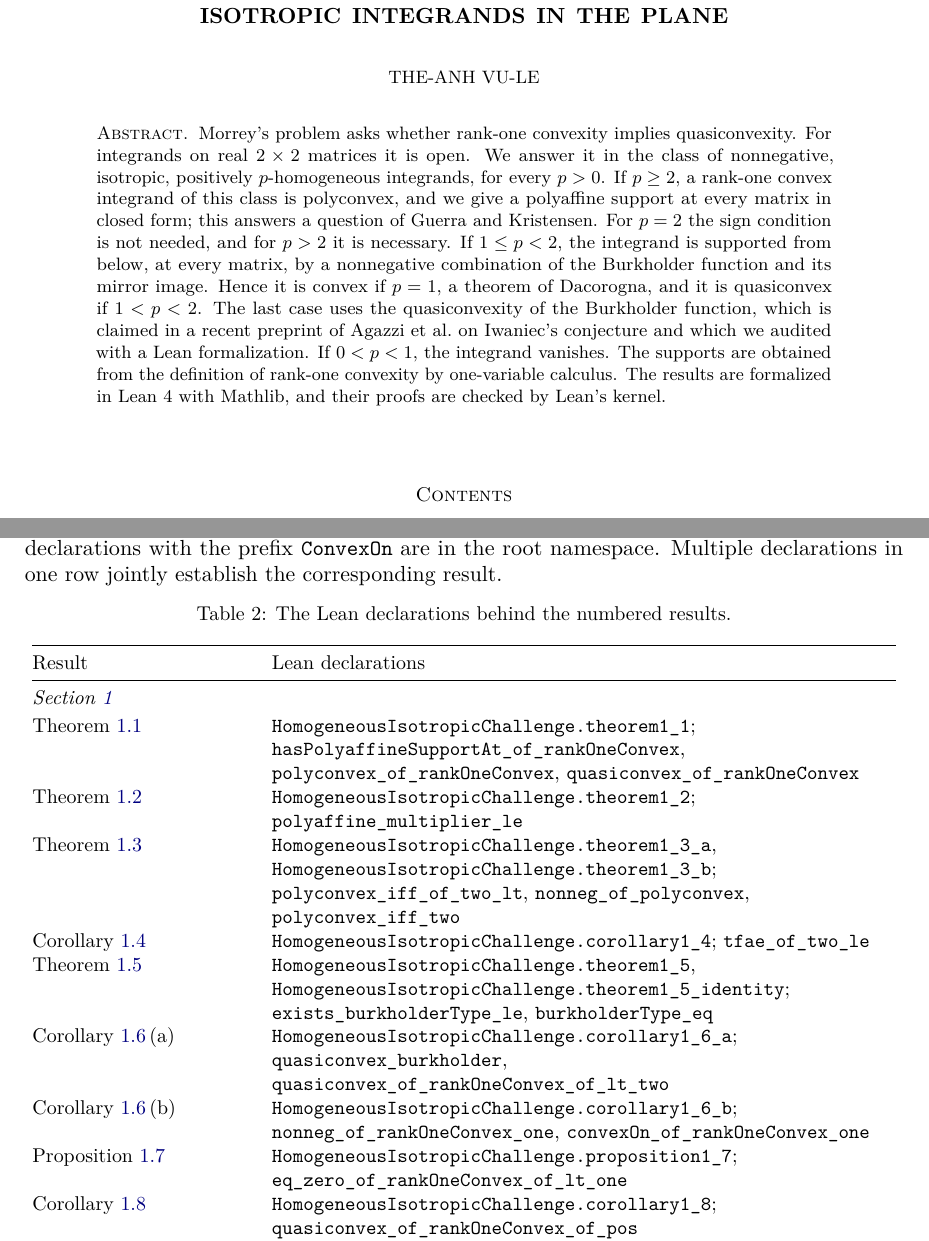
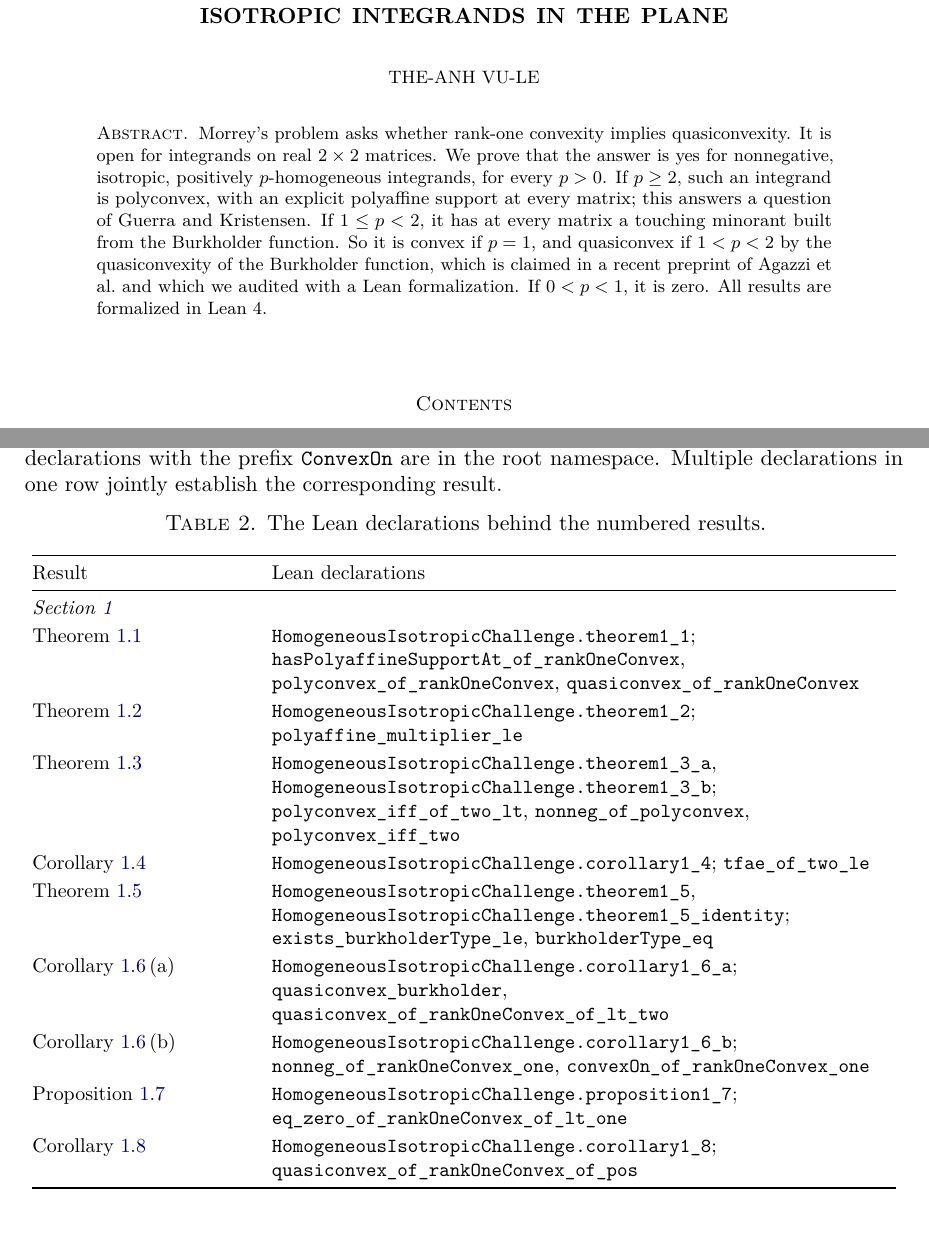
Before and after one commit to vltanh/lean4-morrey, a LaTeX paper (docs/HomogeneousIsotropic/paper/main.tex, which reads docs/HomogeneousIsotropic/paper/sections/a05-formal.tex): two parts of pages 1 and 19 of 22, joined at a grey line, cut so that both start at the same text. Compiled offline with pdfLaTeX.

Commit message:
HomogeneousIsotropic paper: a shorter abstract; table captions above the tables, and their spacing
Co-Authored-By: Claude Fable 5.2 <noreply@anthropic.com>

```diff
--- a/docs/HomogeneousIsotropic/paper/main.tex
+++ b/docs/HomogeneousIsotropic/paper/main.tex
@@ -37,9 +37,19 @@
 
 \emergencystretch=1.5em
 \vfuzz=2pt % a page may be up to 2pt too high without a warning
+\setlength{\textfloatsep}{18pt plus 2pt minus 4pt} % space between a float and the text
+\setlength{\intextsep}{18pt plus 2pt minus 4pt}
 \setlist[enumerate]{leftmargin=*,itemsep=2pt,topsep=3pt}
 \setlist[itemize]{leftmargin=*,itemsep=2pt,topsep=3pt}
 \numberwithin{equation}{section}
+
+% The caption of a longtable in the style of the class's table captions.
+\setlength{\LTcapwidth}{\textwidth}
+\makeatletter
+\def\LT@makecaption#1#2#3{%
+  \LT@mcol\LT@cols c{\hbox to\z@{\hss\parbox[t]\LTcapwidth{%
+    \centering\normalsize #1{\textsc{#2}.\enspace}#3\endgraf\vskip\belowcaptionskip}\hss}}}
+\makeatother
 
 % ---------------------------------------------------------------- title
 \title[Homogeneous isotropic integrands in the plane]{Morrey's problem for nonnegative
@@ -56,19 +66,15 @@ integrands, homogeneous integrands, Burkholder function, formal proof}
 \begin{document}
 
 \begin{abstract}
-  Morrey's problem asks whether rank-one convexity implies quasiconvexity. For integrands on
-  real $2\times2$ matrices it is open. We answer it in the class of nonnegative, isotropic,
-  positively $p$-homogeneous integrands, for every $p>0$. If $p\ge2$, a rank-one convex
-  integrand of this class is polyconvex, and we give a polyaffine support at every matrix in
-  closed form; this answers a question of Guerra and Kristensen. For $p=2$ the sign condition is
-  not needed, and for $p>2$ it is necessary. If $1\le p<2$, the integrand is supported from
-  below, at every matrix, by a nonnegative combination of the Burkholder function and its mirror
-  image. Hence it is convex if $p=1$, a theorem of Dacorogna, and it is quasiconvex if
-  $1<p<2$. The last case uses the quasiconvexity of the Burkholder function, which is claimed
-  in a recent preprint of Agazzi et al.\ on Iwaniec's conjecture and which we audited with a
-  Lean formalization. If $0<p<1$, the integrand vanishes. The supports are obtained from the
-  definition of rank-one convexity by one-variable calculus. The results are formalized in
-  Lean~4 with Mathlib, and their proofs are checked by Lean's kernel.
+  Morrey's problem asks whether rank-one convexity implies quasiconvexity. It is open for
+  integrands on real $2\times2$ matrices. We prove that the answer is yes for nonnegative,
+  isotropic, positively $p$-homogeneous integrands, for every $p>0$. If $p\ge2$, such an
+  integrand is polyconvex, with an explicit polyaffine support at every matrix; this answers a
+  question of Guerra and Kristensen. If $1\le p<2$, it has at every matrix a touching minorant
+  built from the Burkholder function. So it is convex if $p=1$, and quasiconvex if $1<p<2$ by
+  the quasiconvexity of the Burkholder function, which is claimed in a recent preprint of Agazzi
+  et al.\ and which we audited with a Lean formalization. If $0<p<1$, it is zero. All results are
+  formalized in Lean~4.
 \end{abstract}
 
 \maketitle
--- a/docs/HomogeneousIsotropic/paper/sections/a05-formal.tex
+++ b/docs/HomogeneousIsotropic/paper/sections/a05-formal.tex
@@ -116,13 +116,13 @@ Result & Lean declarations\\
 \bottomrule
 \endfoot
 \multicolumn{2}{@{}l}{\emph{\Cref{sec:intro}}}\\*[2pt]
-\Cref{thm:main} & \lean{HomogeneousIsotropicChallenge.theorem1_1}; \lean{hasPolyaffineSupportAt_of_rankOneConvex}, \lean{polyconvex_of_rankOneConvex}, \lean{quasiconvex_of_rankOneConvex}\\
-\Cref{thm:closed} & \lean{HomogeneousIsotropicChallenge.theorem1_2}; \lean{polyaffine_multiplier_le}\\
-\Cref{thm:iff} & \lean{HomogeneousIsotropicChallenge.theorem1_3_a}, \lean{HomogeneousIsotropicChallenge.theorem1_3_b}; \lean{polyconvex_iff_of_two_lt}, \lean{nonneg_of_polyconvex}, \lean{polyconvex_iff_two}\\
-\Cref{cor:equiv} & \lean{HomogeneousIsotropicChallenge.corollary1_4}; \lean{tfae_of_two_le}\\
-\Cref{thm:low} & \lean{HomogeneousIsotropicChallenge.theorem1_5}, \lean{HomogeneousIsotropicChallenge.theorem1_5_identity}; \lean{exists_burkholderType_le}, \lean{burkholderType_eq}\\
-\Cref{cor:low}\,(a) & \lean{HomogeneousIsotropicChallenge.corollary1_6_a}; \lean{quasiconvex_burkholder}, \lean{quasiconvex_of_rankOneConvex_of_lt_two}\\
-\Cref{cor:low}\,(b) & \lean{HomogeneousIsotropicChallenge.corollary1_6_b}; \lean{nonneg_of_rankOneConvex_one}, \lean{convexOn_of_rankOneConvex_one}\\
-\Cref{prop:small} & \lean{HomogeneousIsotropicChallenge.proposition1_7}; \lean{eq_zero_of_rankOneConvex_of_lt_one}\\
+\Cref{thm:main} & \lean{HomogeneousIsotropicChallenge.theorem1_1}; \lean{hasPolyaffineSupportAt_of_rankOneConvex}, \lean{polyconvex_of_rankOneConvex}, \lean{quasiconvex_of_rankOneConvex}\\\addlinespace[2pt]
+\Cref{thm:closed} & \lean{HomogeneousIsotropicChallenge.theorem1_2}; \lean{polyaffine_multiplier_le}\\\addlinespace[2pt]
+\Cref{thm:iff} & \lean{HomogeneousIsotropicChallenge.theorem1_3_a}, \lean{HomogeneousIsotropicChallenge.theorem1_3_b}; \lean{polyconvex_iff_of_two_lt}, \lean{nonneg_of_polyconvex}, \lean{polyconvex_iff_two}\\\addlinespace[2pt]
+\Cref{cor:equiv} & \lean{HomogeneousIsotropicChallenge.corollary1_4}; \lean{tfae_of_two_le}\\\addlinespace[2pt]
+\Cref{thm:low} & \lean{HomogeneousIsotropicChallenge.theorem1_5}, \lean{HomogeneousIsotropicChallenge.theorem1_5_identity}; \lean{exists_burkholderType_le}, \lean{burkholderType_eq}\\\addlinespace[2pt]
+\Cref{cor:low}\,(a) & \lean{HomogeneousIsotropicChallenge.corollary1_6_a}; \lean{quasiconvex_burkholder}, \lean{quasiconvex_of_rankOneConvex_of_lt_two}\\\addlinespace[2pt]
+\Cref{cor:low}\,(b) & \lean{HomogeneousIsotropicChallenge.corollary1_6_b}; \lean{nonneg_of_rankOneConvex_one}, \lean{convexOn_of_rankOneConvex_one}\\\addlinespace[2pt]
+\Cref{prop:small} & \lean{HomogeneousIsotropicChallenge.proposition1_7}; \lean{eq_zero_of_rankOneConvex_of_lt_one}\\\addlinespace[2pt]
 \Cref{cor:all} & \lean{HomogeneousIsotropicChallenge.corollary1_8}; \lean{quasiconvex_of_rankOneConvex_of_pos}\\[4pt]
 \multicolumn{2}{@{}l}{\emph{\Cref{sec:setting,app:setting}}}\\*[2pt]
```
Also changed, not shown: docs/HomogeneousIsotropic/paper/sections/01-introduction.tex (+19 -19 lines), docs/HomogeneousIsotropic/paper/main.pdf, docs/HomogeneousIsotropic/paper/sections/a05-formal.tex (40 more changed lines).
